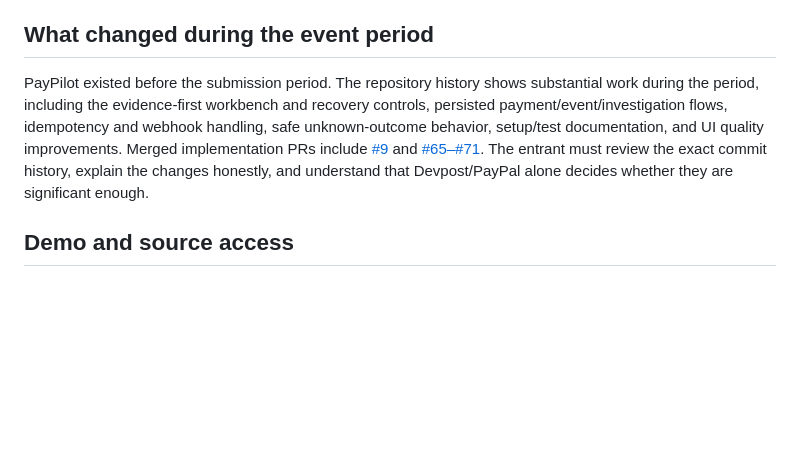
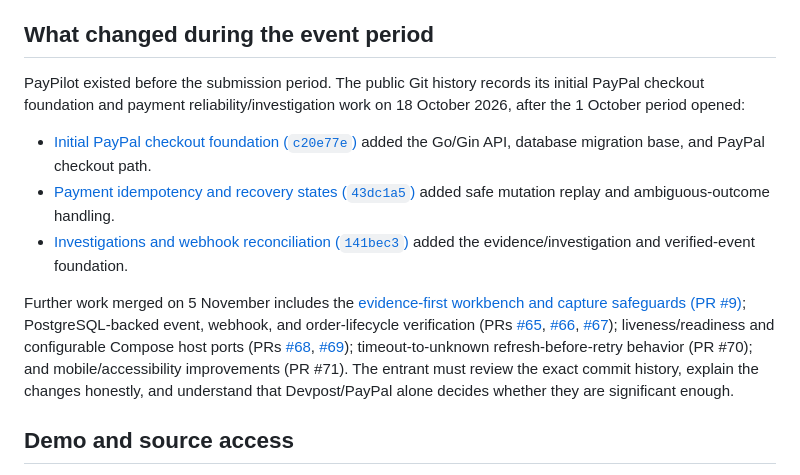
Before and after one commit to Kushal-911/pay-pilot, a Markdown page: DEVPOST_DRAFT.md, the part around the change. Drawn GitHub-style; blank space fills up the shorter version.

Commit message:
docs(submission): link dated event-period changes

```diff
--- a/DEVPOST_DRAFT.md
+++ b/DEVPOST_DRAFT.md
@@ -38,7 +38,13 @@ The intended user is a merchant developer/operator or support/finance operator i
 
 ## What changed during the event period
 
-PayPilot existed before the submission period. The repository history shows substantial work during the period, including the evidence-first workbench and recovery controls, persisted payment/event/investigation flows, idempotency and webhook handling, safe unknown-outcome behavior, setup/test documentation, and UI quality improvements. Merged implementation PRs include [#9](https://github.com/Kushal-911/pay-pilot/pull/9) and [#65–#71](https://github.com/Kushal-911/pay-pilot/pulls?q=is%3Apr+is%3Amerged). The entrant must review the exact commit history, explain the changes honestly, and understand that Devpost/PayPal alone decides whether they are significant enough.
+PayPilot existed before the submission period. The public Git history records its initial PayPal checkout foundation and payment reliability/investigation work on 18 October 2026, after the 1 October period opened:
+
+- [Initial PayPal checkout foundation (`c20e77e`)](https://github.com/Kushal-911/pay-pilot/commit/c20e77e) added the Go/Gin API, database migration base, and PayPal checkout path.
+- [Payment idempotency and recovery states (`43dc1a5`)](https://github.com/Kushal-911/pay-pilot/commit/43dc1a5) added safe mutation replay and ambiguous-outcome handling.
+- [Investigations and webhook reconciliation (`141bec3`)](https://github.com/Kushal-911/pay-pilot/commit/141bec3) added the evidence/investigation and verified-event foundation.
+
+Further work merged on 5 November includes the [evidence-first workbench and capture safeguards (PR #9)](https://github.com/Kushal-911/pay-pilot/pull/9); PostgreSQL-backed event, webhook, and order-lifecycle verification (PRs [#65](https://github.com/Kushal-911/pay-pilot/pull/65), [#66](https://github.com/Kushal-911/pay-pilot/pull/66), [#67](https://github.com/Kushal-911/pay-pilot/pull/67)); liveness/readiness and configurable Compose host ports (PRs [#68](https://github.com/Kushal-911/pay-pilot/pull/68), [#69](https://github.com/Kushal-911/pay-pilot/pull/69)); timeout-to-unknown refresh-before-retry behavior (PR #70); and mobile/accessibility improvements (PR #71). The entrant must review the exact commit history, explain the changes honestly, and understand that Devpost/PayPal alone decides whether they are significant enough.
 
 ## Demo and source access
 
```
